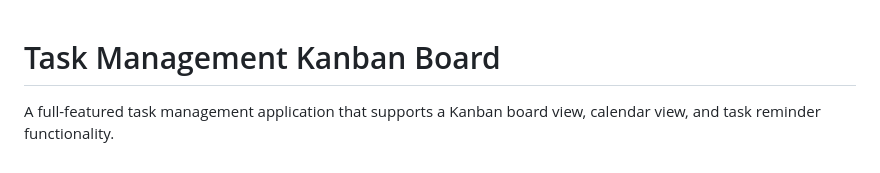
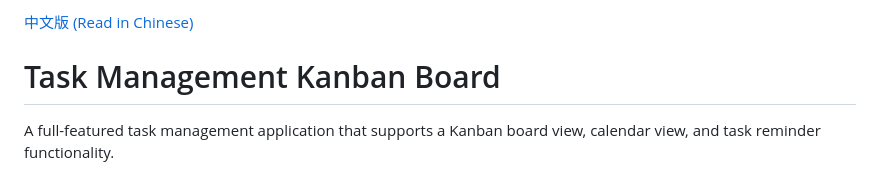
Before and after one commit to Aiyanye123/kanban-board, a Markdown page: README.md, the part around the change. Drawn GitHub-style.

```diff
--- a/README.md
+++ b/README.md
@@ -1,3 +1,4 @@
+[中文版 (Read in Chinese)](README_zh.md)
 # Task Management Kanban Board
 
 A full-featured task management application that supports a Kanban board view, calendar view, and task reminder functionality.
```
